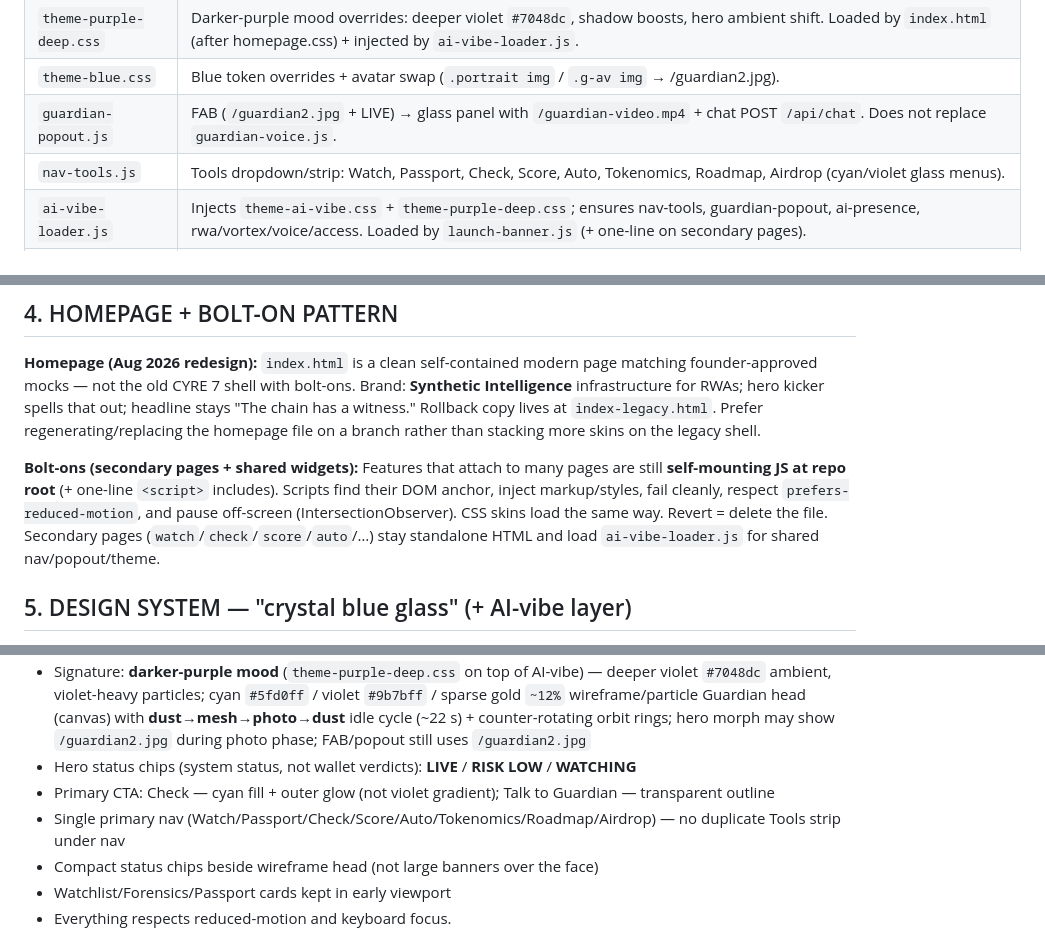
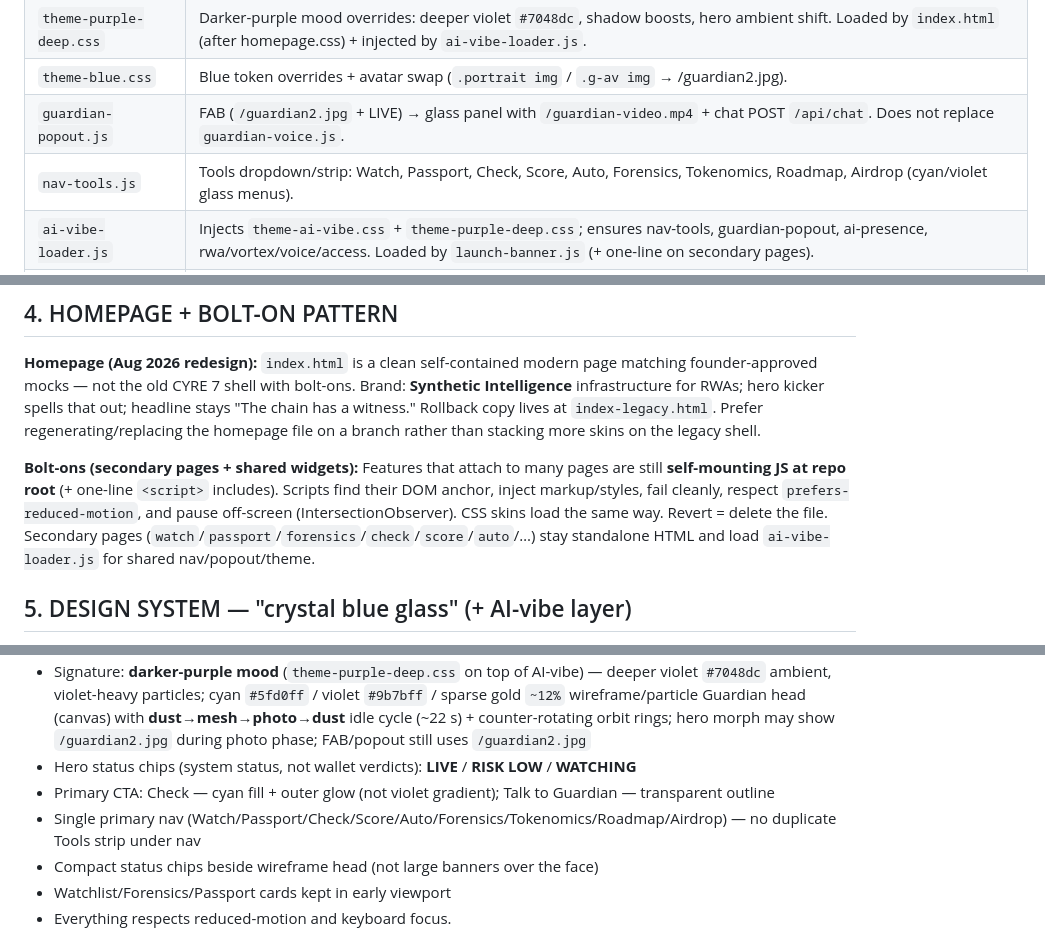
Before and after one commit to milesdev888/-Cyre-Guardian, a Markdown page: SPEC.md, 3 parts joined by grey strips. Drawn GitHub-style.

```diff
--- a/SPEC.md
+++ b/SPEC.md
@@ -50,7 +50,7 @@ cyre.dev/tokenomics and @Cyredev888.
 | `theme-purple-deep.css` | Darker-purple mood overrides: deeper violet `#7048dc`, shadow boosts, hero ambient shift. Loaded by `index.html` (after homepage.css) + injected by `ai-vibe-loader.js`. |
 | `theme-blue.css` | Blue token overrides + avatar swap (`.portrait img` / `.g-av img` → /guardian2.jpg). |
 | `guardian-popout.js` | FAB (`/guardian2.jpg` + LIVE) → glass panel with `/guardian-video.mp4` + chat POST `/api/chat`. Does not replace `guardian-voice.js`. |
-| `nav-tools.js` | Tools dropdown/strip: Watch, Passport, Check, Score, Auto, Tokenomics, Roadmap, Airdrop (cyan/violet glass menus). |
+| `nav-tools.js` | Tools dropdown/strip: Watch, Passport, Check, Score, Auto, Forensics, Tokenomics, Roadmap, Airdrop (cyan/violet glass menus). |
 | `ai-vibe-loader.js` | Injects `theme-ai-vibe.css` + `theme-purple-deep.css`; ensures nav-tools, guardian-popout, ai-presence, rwa/vortex/voice/access. Loaded by `launch-banner.js` (+ one-line on secondary pages). |
 | `ai-presence.js` | SUPER AI idle: denser glow, orbit breathe/pulse, `.portrait` / orb rings (works with wireframe head wrap); reduced-motion safe. Loaded by `ai-vibe-loader.js`. |
 | `footer-polish.js` | Footer Docs/Security → `/roadmap`; Privacy/Terms/Support → mailto. |
@@ -115,7 +130,7 @@ branch rather than stacking more skins on the legacy shell.
 **self-mounting JS at repo root** (+ one-line `<script>` includes). Scripts find their DOM anchor,
 inject markup/styles, fail cleanly, respect `prefers-reduced-motion`, and pause off-screen
 (IntersectionObserver). CSS skins load the same way. Revert = delete the file.
-Secondary pages (`watch`/`check`/`score`/`auto`/…) stay standalone HTML and load `ai-vibe-loader.js` for
+Secondary pages (`watch`/`passport`/`forensics`/`check`/`score`/`auto`/…) stay standalone HTML and load `ai-vibe-loader.js` for
 shared nav/popout/theme.
 
 ## 5. DESIGN SYSTEM — "crystal blue glass" (+ AI-vibe layer)
@@ -135,7 +150,7 @@ no leftover gold chrome in UI (`#d9b36c`/`#d4a84b` as button/nav accents), no wh
 - Signature: **darker-purple mood** (`theme-purple-deep.css` on top of AI-vibe) — deeper violet `#7048dc` ambient, violet-heavy particles; cyan `#5fd0ff` / violet `#9b7bff` / sparse gold `~12%` wireframe/particle Guardian head (canvas) with **dust→mesh→photo→dust** idle cycle (~22 s) + counter-rotating orbit rings; hero morph may show `/guardian2.jpg` during photo phase; FAB/popout still uses `/guardian2.jpg`
 - Hero status chips (system status, not wallet verdicts): **LIVE** / **RISK LOW** / **WATCHING**
 - Primary CTA: Check — cyan fill + outer glow (not violet gradient); Talk to Guardian — transparent outline
-- Single primary nav (Watch/Passport/Check/Score/Auto/Tokenomics/Roadmap/Airdrop) — no duplicate Tools strip under nav
+- Single primary nav (Watch/Passport/Check/Score/Auto/Forensics/Tokenomics/Roadmap/Airdrop) — no duplicate Tools strip under nav
 - Compact status chips beside wireframe head (not large banners over the face)
 - Watchlist/Forensics/Passport cards kept in early viewport
 - Everything respects reduced-motion and keyboard focus.
```
Also changed, not shown: other parts of SPEC.md (+21 -5 lines).
